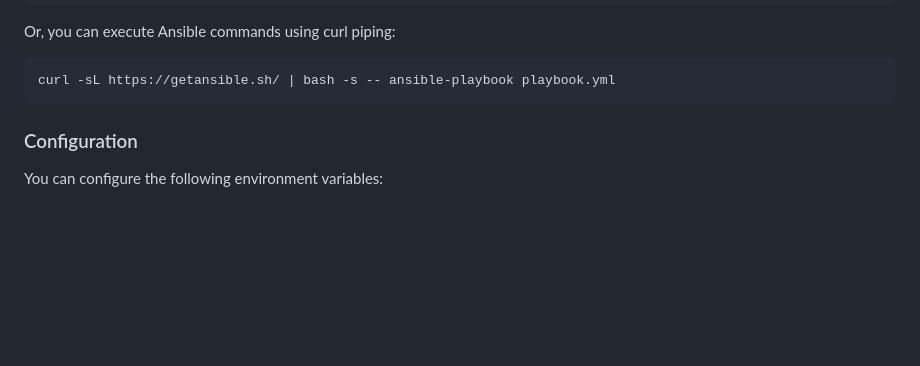
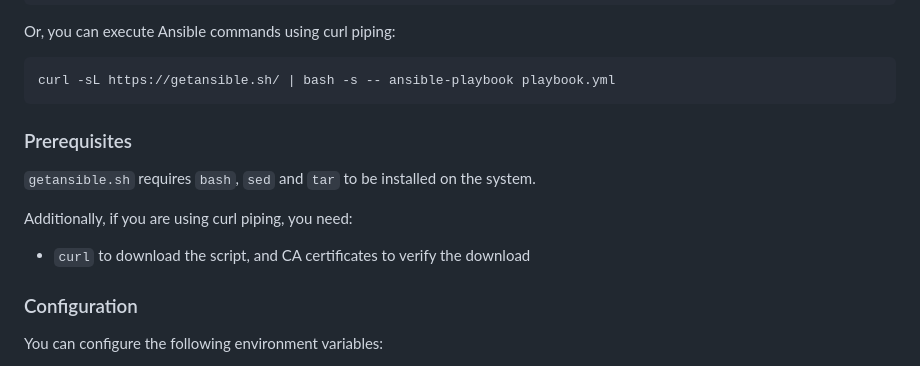
Before and after one commit to andreygubarev/getansible, a Markdown page: README.md, the part around the change. Drawn GitHub-style; blank space fills up the shorter version.

Commit message:
update readme with prerequisites for getansible.sh script

````diff
--- a/README.md
+++ b/README.md
@@ -26,6 +26,14 @@ Or, you can execute Ansible commands using curl piping:
 ```bash
 curl -sL https://getansible.sh/ | bash -s -- ansible-playbook playbook.yml
 ```
+
+### Prerequisites
+
+`getansible.sh` requires `bash`, `sed` and `tar` to be installed on the system.
+
+Additionally, if you are using curl piping, you need:
+- `curl` to download the script, and CA certificates to verify the download
+
 
 ### Configuration
 
````
